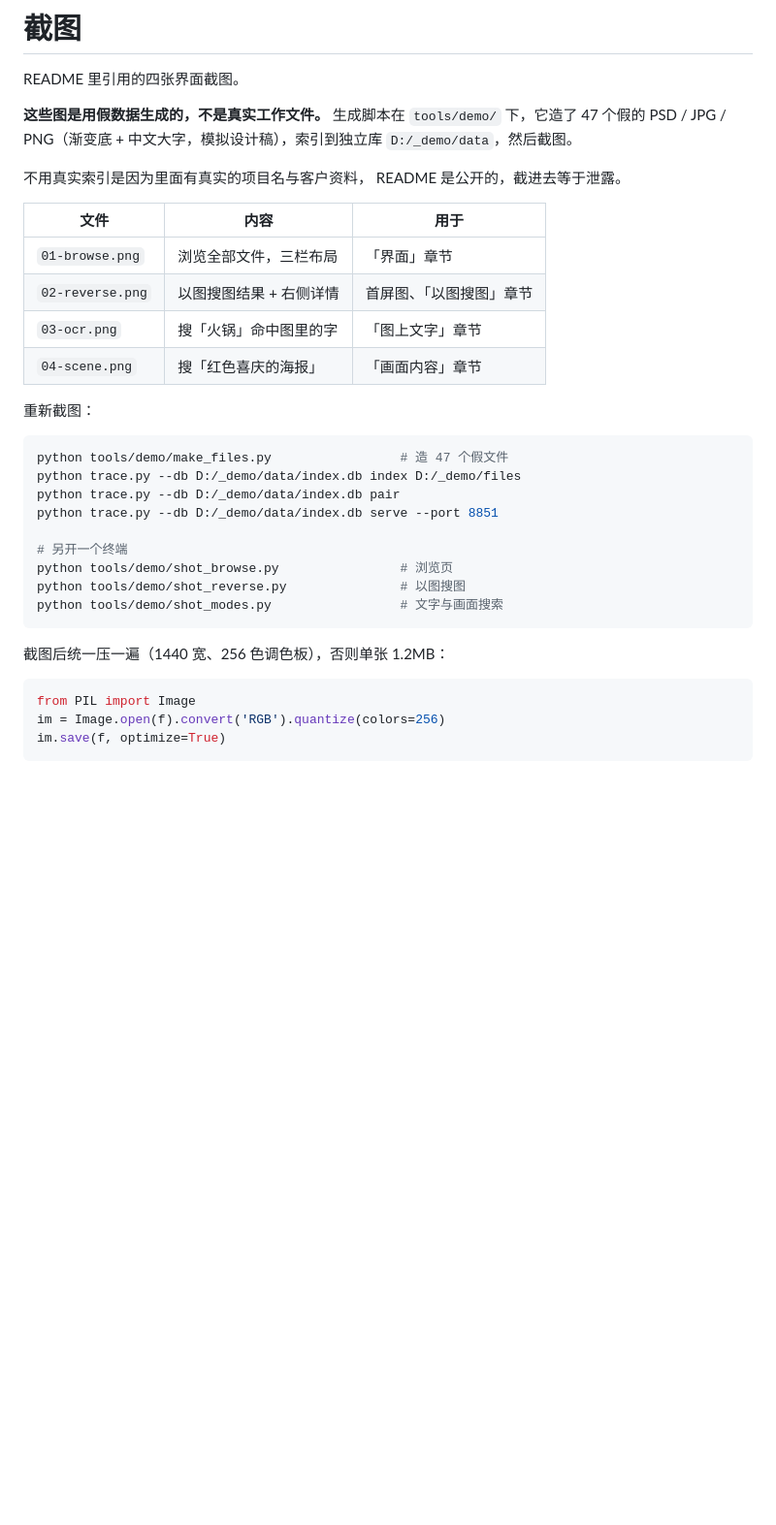
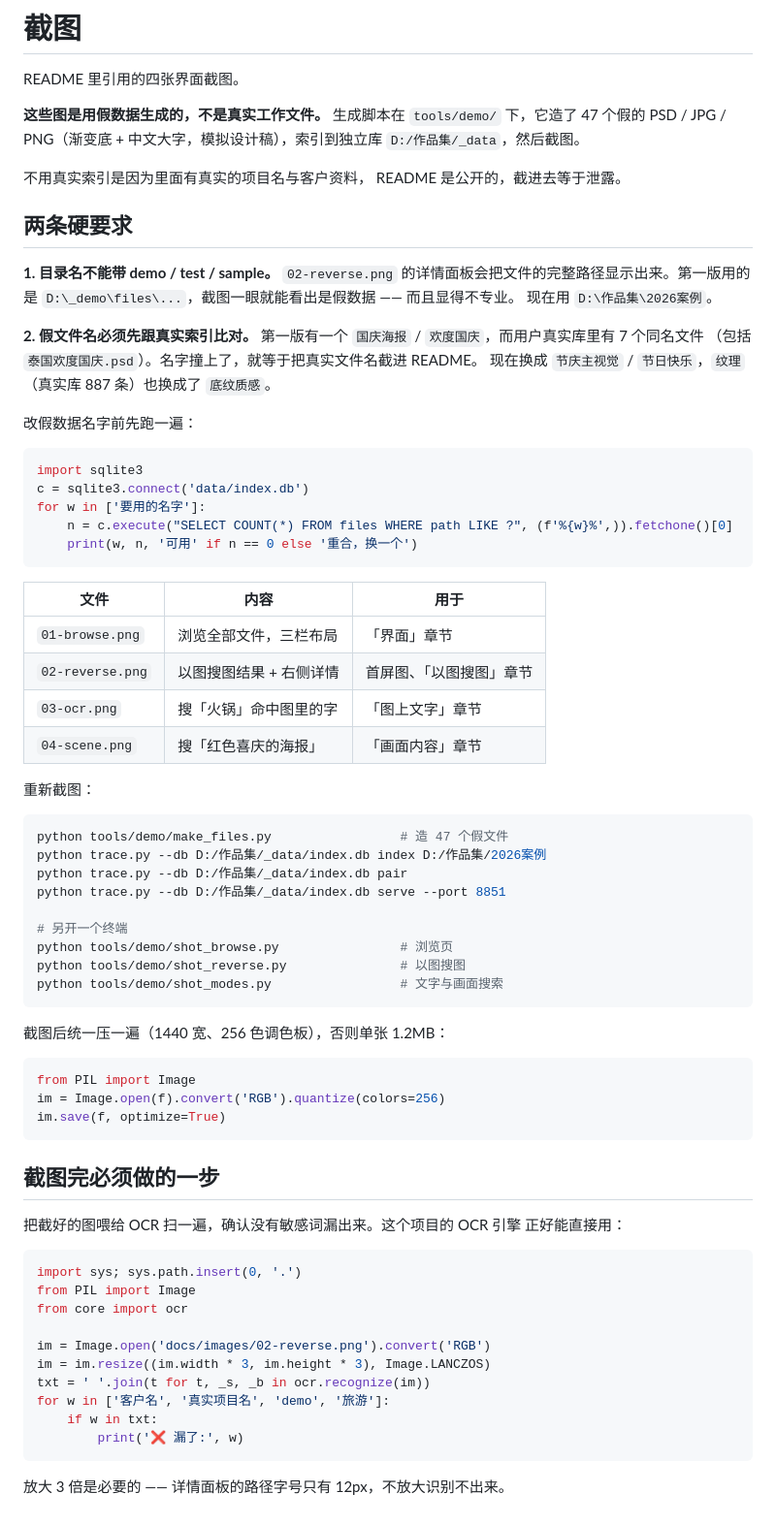
Before and after one commit to yxj1104/image-trace, a Markdown page: docs/images/README.md, the part around the change. Shown at 97% size. GitHub-like rendering; blank space fills up the shorter version.

````diff
--- a/docs/images/README.md
+++ b/docs/images/README.md
@@ -5,10 +5,33 @@ README 里引用的四张界面截图。
 **这些图是用假数据生成的，不是真实工作文件。**
 生成脚本在 `tools/demo/` 下，它造了 47 个假的
 PSD / JPG / PNG（渐变底 + 中文大字，模拟设计稿），索引到独立库
-`D:/_demo/data`，然后截图。
+`D:/作品集/_data`，然后截图。
 
 不用真实索引是因为里面有真实的项目名与客户资料，
 README 是公开的，截进去等于泄露。
+
+## 两条硬要求
+
+**1. 目录名不能带 demo / test / sample。**
+`02-reverse.png` 的详情面板会把文件的完整路径显示出来。第一版用的
+是 `D:\_demo\files\...`，截图一眼就能看出是假数据 —— 而且显得不专业。
+现在用 `D:\作品集\2026案例`。
+
+**2. 假文件名必须先跟真实索引比对。**
+第一版有一个 `国庆海报` / `欢度国庆`，而用户真实库里有 7 个同名文件
+（包括 `泰国欢度国庆.psd`）。名字撞上了，就等于把真实文件名截进 README。
+现在换成 `节庆主视觉` / `节日快乐`，`纹理`（真实库 887 条）也换成了
+`底纹质感`。
+
+改假数据名字前先跑一遍：
+
+```python
+import sqlite3
+c = sqlite3.connect('data/index.db')
+for w in ['要用的名字']:
+    n = c.execute("SELECT COUNT(*) FROM files WHERE path LIKE ?", (f'%{w}%',)).fetchone()[0]
+    print(w, n, '可用' if n == 0 else '重合，换一个')
+```
 
 | 文件 | 内容 | 用于 |
 |---|---|---|
@@ -21,9 +44,9 @@ README 是公开的，截进去等于泄露。
 
 ```bash
 python tools/demo/make_files.py                 # 造 47 个假文件
-python trace.py --db D:/_demo/data/index.db index D:/_demo/files
-python trace.py --db D:/_demo/data/index.db pair
-python trace.py --db D:/_demo/data/index.db serve --port 8851
+python trace.py --db D:/作品集/_data/index.db index D:/作品集/2026案例
+python trace.py --db D:/作品集/_data/index.db pair
+python trace.py --db D:/作品集/_data/index.db serve --port 8851
 
 # 另开一个终端
 python tools/demo/shot_browse.py                # 浏览页
@@ -38,3 +61,23 @@ from PIL import Image
 im = Image.open(f).convert('RGB').quantize(colors=256)
 im.save(f, optimize=True)
 ```
+
+## 截图完必须做的一步
+
+把截好的图喂给 OCR 扫一遍，确认没有敏感词漏出来。这个项目的 OCR 引擎
+正好能直接用：
+
+```python
+import sys; sys.path.insert(0, '.')
+from PIL import Image
+from core import ocr
+
+im = Image.open('docs/images/02-reverse.png').convert('RGB')
+im = im.resize((im.width * 3, im.height * 3), Image.LANCZOS)
+txt = ' '.join(t for t, _s, _b in ocr.recognize(im))
+for w in ['客户名', '真实项目名', 'demo', '旅游']:
+    if w in txt:
+        print('❌ 漏了:', w)
+```
+
+放大 3 倍是必要的 —— 详情面板的路径字号只有 12px，不放大识别不出来。
````
Also changed, not shown: docs/images/01-browse.png, docs/images/02-reverse.png, docs/images/04-scene.png, 4 other files.
